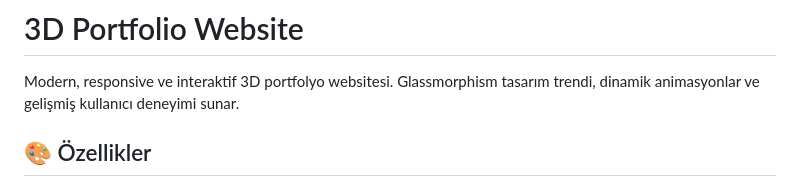
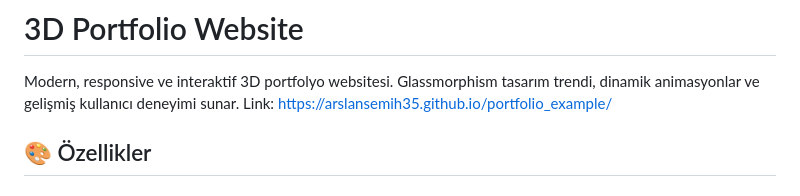
Before and after one commit to arslansemih35/portfolio_example, a Markdown page: README.md, the part around the change. GitHub-like rendering.

```diff
--- a/README.md
+++ b/README.md
@@ -1,6 +1,7 @@
 # 3D Portfolio Website
 
 Modern, responsive ve interaktif 3D portfolyo websitesi. Glassmorphism tasarım trendi, dinamik animasyonlar ve gelişmiş kullanıcı deneyimi sunar.
+Link: https://arslansemih35.github.io/portfolio_example/
 
 ## 🎨 Özellikler
 
```
